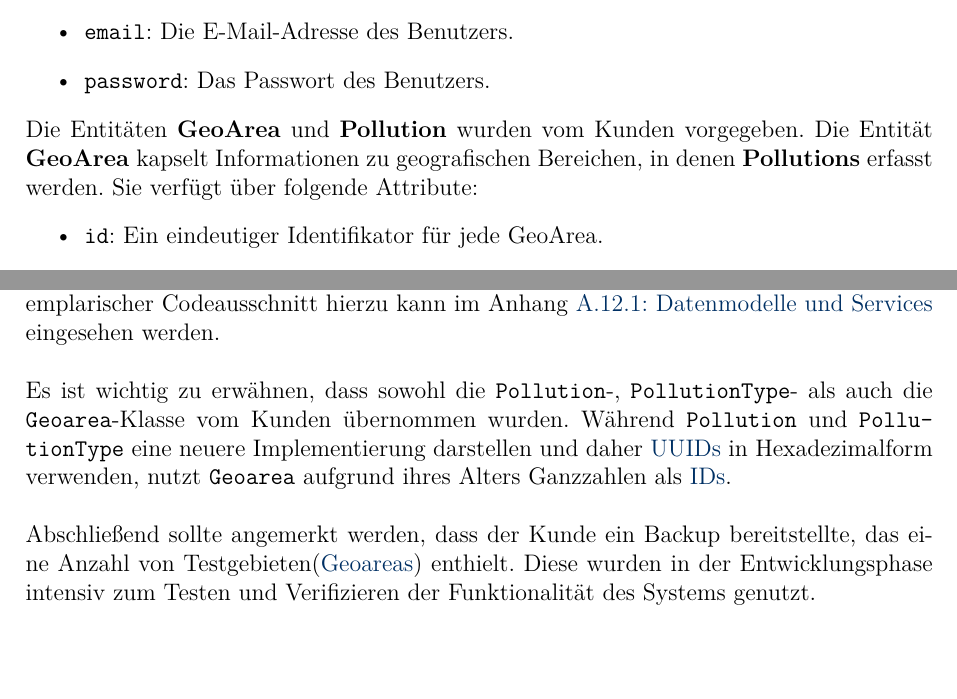
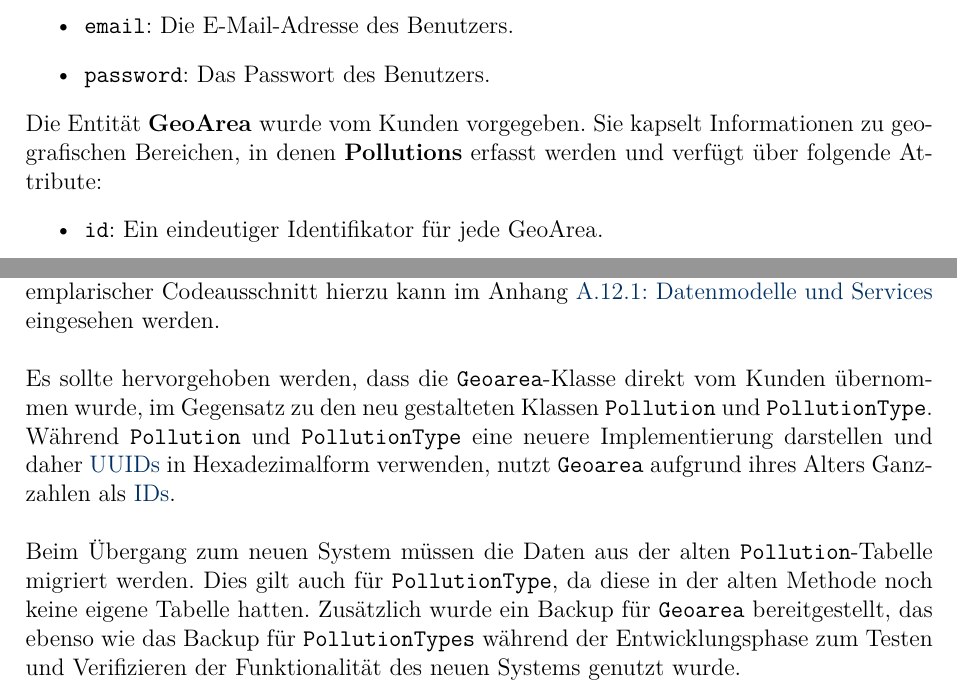
Before and after one commit to jora98/abschlussprojekt, a LaTeX document (Projektdokumentation.tex): two parts of pages 13 and 16 of 40, joined at a grey line, cut so that both start at the same text, the shorter picture padded with empty space. Compiled offline with pdfLaTeX.

Commit message:
pollutionType migration

```diff
--- a/Projektdokumentation.tex
+++ b/Projektdokumentation.tex
@@ -305,7 +305,7 @@ Die Entität \textbf{User} repräsentiert einen Anwender der App und besitzt fol
     \item \texttt{email}: Die E-Mail-Adresse des Benutzers.
     \item \texttt{password}: Das Passwort des Benutzers.
 \end{itemize}
-Die Entitäten \textbf{GeoArea} und \textbf{Pollution} wurden vom Kunden vorgegeben. Die Entität \textbf{GeoArea} kapselt Informationen zu geografischen Bereichen, in denen \textbf{Pollutions} erfasst werden. Sie verfügt über folgende Attribute:
+Die Entität \textbf{GeoArea} wurde vom Kunden vorgegeben. Sie kapselt Informationen zu geografischen Bereichen, in denen \textbf{Pollutions} erfasst werden und verfügt über folgende Attribute:
 \begin{itemize}
     \item \texttt{id}: Ein eindeutiger Identifikator für jede GeoArea.
     \item \texttt{datecreated}: Das Erstellungsdatum der GeoArea.
@@ -374,10 +374,10 @@ In der Entwicklung der \glqq Pollution Detection\grqq{}-App war es notwendig, di
 \\
 Innerhalb dieses Systems gibt es Unterschiede in der Implementierung bestimmter Entitäten. Zum Beispiel wurden für die Klassen \texttt{User}, \texttt{Pollution} und \texttt{PollutionType} \acrshortpl{uuid} mit einer Hexadezimaldarstellung für ihre \acrshortpl{id} verwendet. Das \texttt{\_\_tablename\_\_}-Attribut in \textit{SQLAlchemy} bestimmt den Namen der Tabelle in der Datenbank, und in unserem Fall entspricht der Klassenname dem Tabellennamen. Fremdschlüssel werden durch \texttt{ForeignKey} und die zugehörigen Relationen durch \texttt{relationship} repräsentiert. Primärschlüssel werden durch das \texttt{primary\_key=True} Argument in der Spaltendefinition angegeben. Ein exemplarischer Codeausschnitt hierzu kann im Anhang \hyperref[lst:pollution]{A.12.1: Datenmodelle und Services} eingesehen werden.\\
 \\
-Es ist wichtig zu erwähnen, dass sowohl die \texttt{Pollution}-, \texttt{PollutionType}- als auch die \texttt{Geoarea}-Klasse vom Kunden übernommen wurden. Während \texttt{Pollution} und \texttt{Pollu\-tion\-Type}
+Es sollte hervorgehoben werden, dass die \texttt{Geoarea}-Klasse direkt vom Kunden übernommen wurde, im Gegensatz zu den neu gestalteten Klassen \texttt{Pollution} und \texttt{PollutionType}. Während \texttt{Pollution} und \texttt{Pollu\-tion\-Type}
  eine neuere Implementierung darstellen und daher \acrshortpl{uuid} in Hexadezimalform verwenden, nutzt \texttt{Geoarea} aufgrund ihres Alters Ganzzahlen als \acrshortpl{id}.\\
 \\
-Abschließend sollte angemerkt werden, dass der Kunde ein Backup bereitstellte, das eine Anzahl von Testgebieten(\glspl{geoarea}) enthielt. Diese wurden in der Entwicklungsphase intensiv zum Testen und Verifizieren der Funktionalität des Systems genutzt.
+Beim Übergang zum neuen System müssen die Daten aus der alten \texttt{Pollution}-Tabelle migriert werden. Dies gilt auch für \texttt{PollutionType}, da diese in der alten Methode noch keine eigene Tabelle hatten. Zusätzlich wurde ein Backup für \texttt{Geoarea} bereitgestellt, das ebenso wie das Backup für \texttt{PollutionTypes} während der Entwicklungsphase zum Testen und Verifizieren der Funktionalität des neuen Systems genutzt wurde.
 
 \subsection{Implementierung der Geschfäftslogik}
 Die Geschäftslogik fokussiert sich auf die Abbildung und Verarbeitung der Daten entsprechend der fachlichen Anforderungen. Entsprechend den in Abschnitt \hyperref[sec:anwendungsfälle]{3.3 (Anwendungsfälle)} erläuterten Anwendungsfällen, wurden die Hauptservices in der Service-Schicht realisiert. Hierbei wurden spezielle Service-Dateien, wie der \texttt{auth\_service} für Authentifizierungsprozesse, der \texttt{geoarea\_service} zur Abfrage von \glspl{geoarea}, der \texttt{pollution\_\-type\_\-service} zur Abfrage der verschiedenen Verschmutzungsarten und der \texttt{pollution\_service} zur umfassenden Verwaltung von \gls{pollution}-Daten, erstellt.\\
```
Also changed, not shown: Projektdokumentation.pdf, 6 other files.
